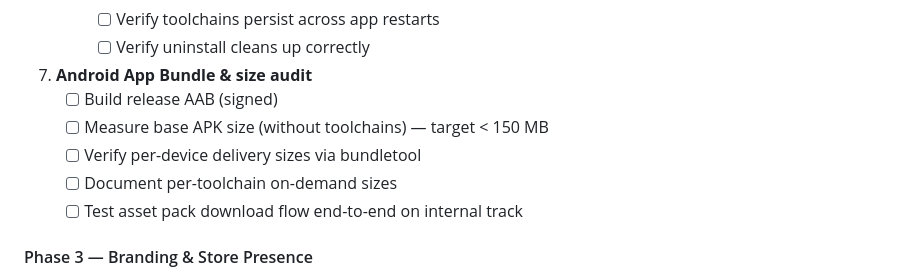
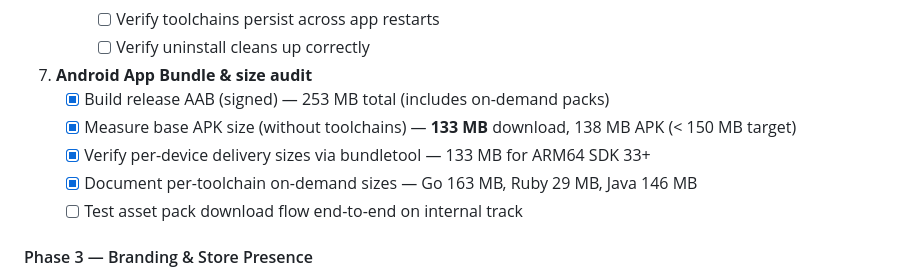
Before and after one commit to rmyndharis/VSCodroid, a Markdown page: MILESTONES.md, the part around the change. Rendered like a GitHub page.

Commit message:
docs: complete AAB size audit — 133 MB base, under 150 MB target
Release AAB: 253 MB total (with on-demand toolchains).
Base download: 133 MB (ARM64 SDK 33+, verified via bundletool).
On-demand packs: Go 163 MB, Ruby 29 MB, Java 146 MB.
All packs configured as on-demand delivery — not included in initial install.

```diff
--- a/MILESTONES.md
+++ b/MILESTONES.md
@@ -474,10 +474,10 @@ _Order: audit code → configure release build → test on devices → validate
      - [ ] Verify uninstall cleans up correctly
 
 7. **Android App Bundle & size audit**
-   - [ ] Build release AAB (signed)
-   - [ ] Measure base APK size (without toolchains) — target < 150 MB
-   - [ ] Verify per-device delivery sizes via bundletool
-   - [ ] Document per-toolchain on-demand sizes
+   - [x] Build release AAB (signed) — 253 MB total (includes on-demand packs)
+   - [x] Measure base APK size (without toolchains) — **133 MB** download, 138 MB APK (< 150 MB target)
+   - [x] Verify per-device delivery sizes via bundletool — 133 MB for ARM64 SDK 33+
+   - [x] Document per-toolchain on-demand sizes — Go 163 MB, Ruby 29 MB, Java 146 MB
    - [ ] Test asset pack download flow end-to-end on internal track
 
 #### Phase 3 — Branding & Store Presence
```
